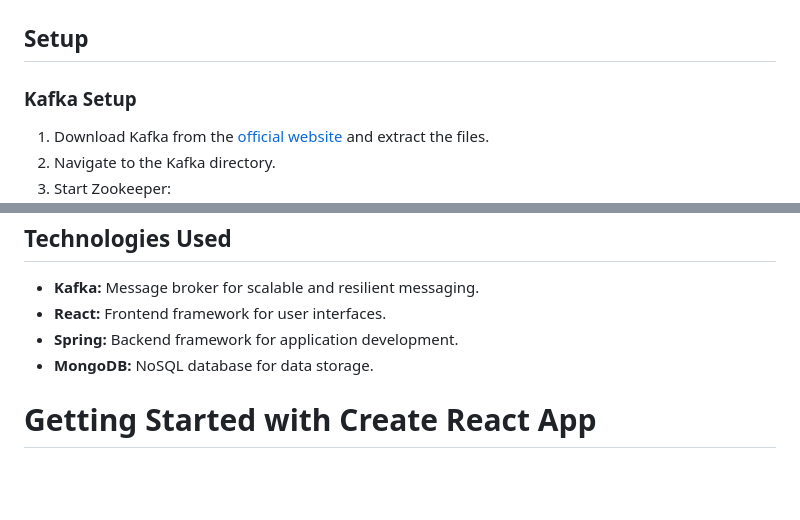
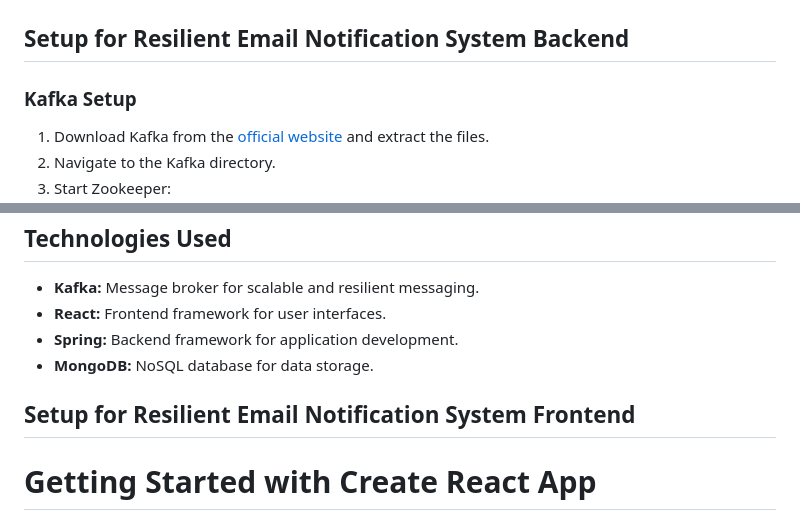
Before and after one commit to kushalac/Resilent-Email-Notification-System, a Markdown page: README.md, 2 parts joined by grey strips. Drawn GitHub-style; blank space fills up the shorter version.

```diff
--- a/README.md
+++ b/README.md
@@ -8,7 +8,7 @@ This project implements a resilient email notification system using Kafka, React
 
 ![Architecture](https://github.com/kushalac/Resilent-Email-Notification-System/blob/master/images/Architeture.png?raw=true)
 
-## Setup
+## Setup for Resilient Email Notification System Backend
 
 ### Kafka Setup
 
@@ -49,6 +49,8 @@ This project implements a resilient email notification system using Kafka, React
 - **Spring:** Backend framework for application development.
 - **MongoDB:** NoSQL database for data storage.
 
+## Setup for Resilient Email Notification System Frontend
+
 # Getting Started with Create React App
 
 This project was bootstrapped with [Create React App](https://github.com/facebook/create-react-app).
```
